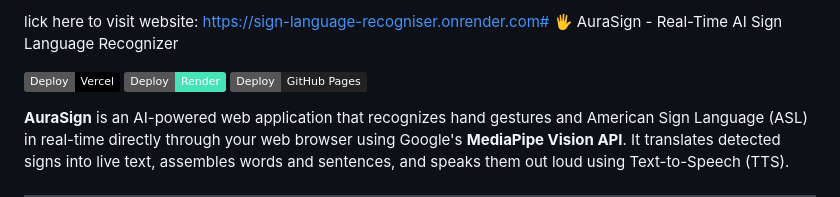
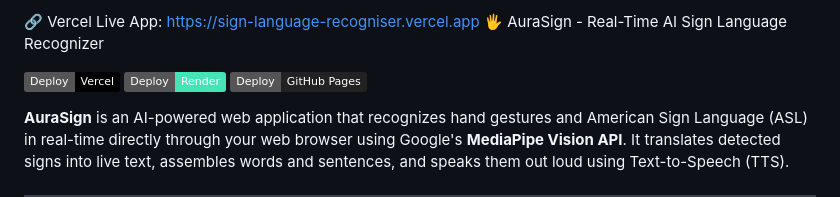
Before and after one commit to shamyamg/Sign-Language-Recogniser, a Markdown page: README.md, the part around the change. GitHub-like rendering; badges without logos.

Commit message:
Update live app link in README
Updated the link to the live app and improved formatting.

```diff
--- a/README.md
+++ b/README.md
@@ -1,4 +1,5 @@
-lick here to visit website: https://sign-language-recogniser.onrender.com#
+🔗 Vercel Live App:
+https://sign-language-recogniser.vercel.app
 🖐️ AuraSign - Real-Time AI Sign Language Recognizer
 
 [![Vercel Deployment](https://img.shields.io/badge/Deploy-Vercel-black?style=flat&logo=vercel)](https://vercel.com/new/clone?repository-url=https://github.com/shamyamg/Sign-Language-Recogniser)
```
